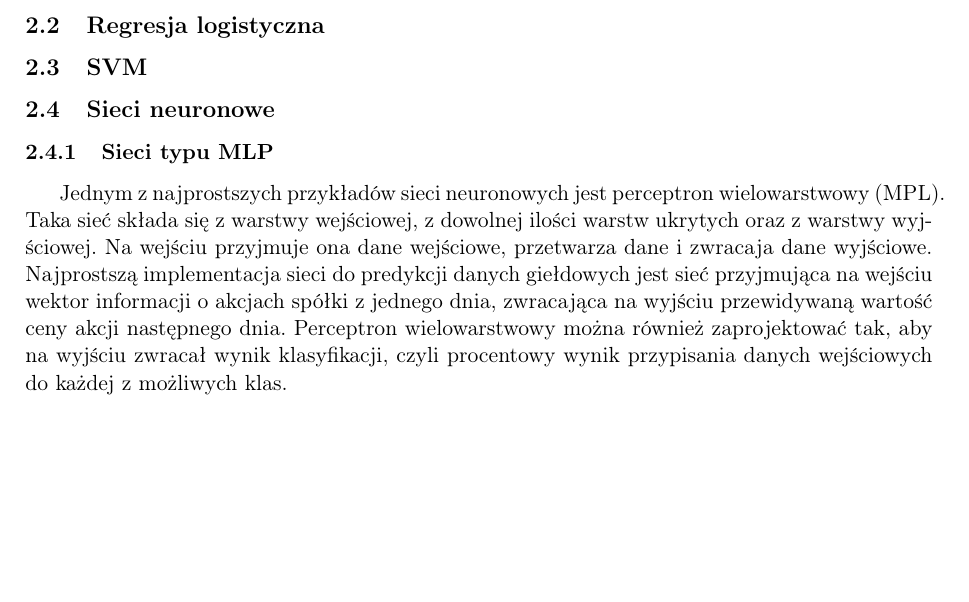
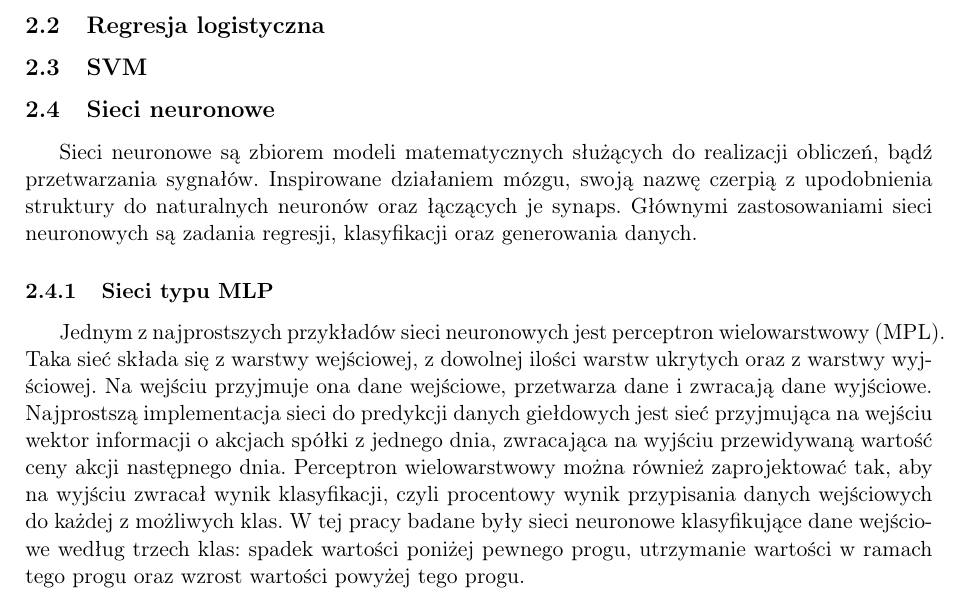
Before and after one commit to nikowis/ai-broker, a LaTeX thesis (docs/Praca/praca.tex): part of page 10 of 11 before the commit and part of page 10 of 12 after it, cut so that both start at the same text, the shorter picture padded with empty space. Compiled offline with pdfLaTeX; a missing font is replaced by an installed copy or a similar font.

Commit message:
[docs] More about neural networks.

```diff
--- a/docs/Praca/praca.tex
+++ b/docs/Praca/praca.tex
@@ -311,9 +311,11 @@ Wobec powyższych obserwacji należy sprawdzić jakość tego modelu w metodą d
 
 \subsection{Sieci neuronowe}
 
+Sieci neuronowe są zbiorem modeli matematycznych służących do realizacji obliczeń, bądź przetwarzania sygnałów. Inspirowane działaniem mózgu, swoją nazwę czerpią z upodobnienia struktury do naturalnych neuronów oraz łączących je synaps. Głównymi zastosowaniami sieci neuronowych są zadania regresji, klasyfikacji oraz generowania danych.
+
 \subsubsection{Sieci typu MLP}
 
-Jednym z najprostszych przykładów sieci neuronowych jest perceptron wielowarstwowy (MPL). Taka sieć składa się z warstwy wejściowej, z dowolnej ilości warstw ukrytych oraz z warstwy wyjściowej. Na wejściu przyjmuje ona dane wejściowe, przetwarza dane i zwracaja dane wyjściowe. Najprostszą implementacja sieci do predykcji danych giełdowych jest sieć przyjmująca na wejściu wektor informacji o akcjach spółki z jednego dnia, zwracająca na wyjściu przewidywaną wartość ceny akcji następnego dnia. Perceptron wielowarstwowy można również zaprojektować tak, aby na wyjściu zwracał wynik klasyfikacji, czyli procentowy wynik przypisania danych wejściowych do każdej z możliwych klas.
+Jednym z najprostszych przykładów sieci neuronowych jest perceptron wielowarstwowy (MPL). Taka sieć składa się z warstwy wejściowej, z dowolnej ilości warstw ukrytych oraz z warstwy wyjściowej. Na wejściu przyjmuje ona dane wejściowe, przetwarza dane i zwracają dane wyjściowe. Najprostszą implementacja sieci do predykcji danych giełdowych jest sieć przyjmująca na wejściu wektor informacji o akcjach spółki z jednego dnia, zwracająca na wyjściu przewidywaną wartość ceny akcji następnego dnia. Perceptron wielowarstwowy można również zaprojektować tak, aby na wyjściu zwracał wynik klasyfikacji, czyli procentowy wynik przypisania danych wejściowych do każdej z możliwych klas. W tej pracy badane były sieci neuronowe klasyfikujące dane wejściowe według trzech klas: spadek wartości poniżej pewnego progu, utrzymanie wartości w ramach tego progu oraz wzrost wartości powyżej tego progu.
 
 \subsubsection{Sieci rekurencyjne}
 
```
